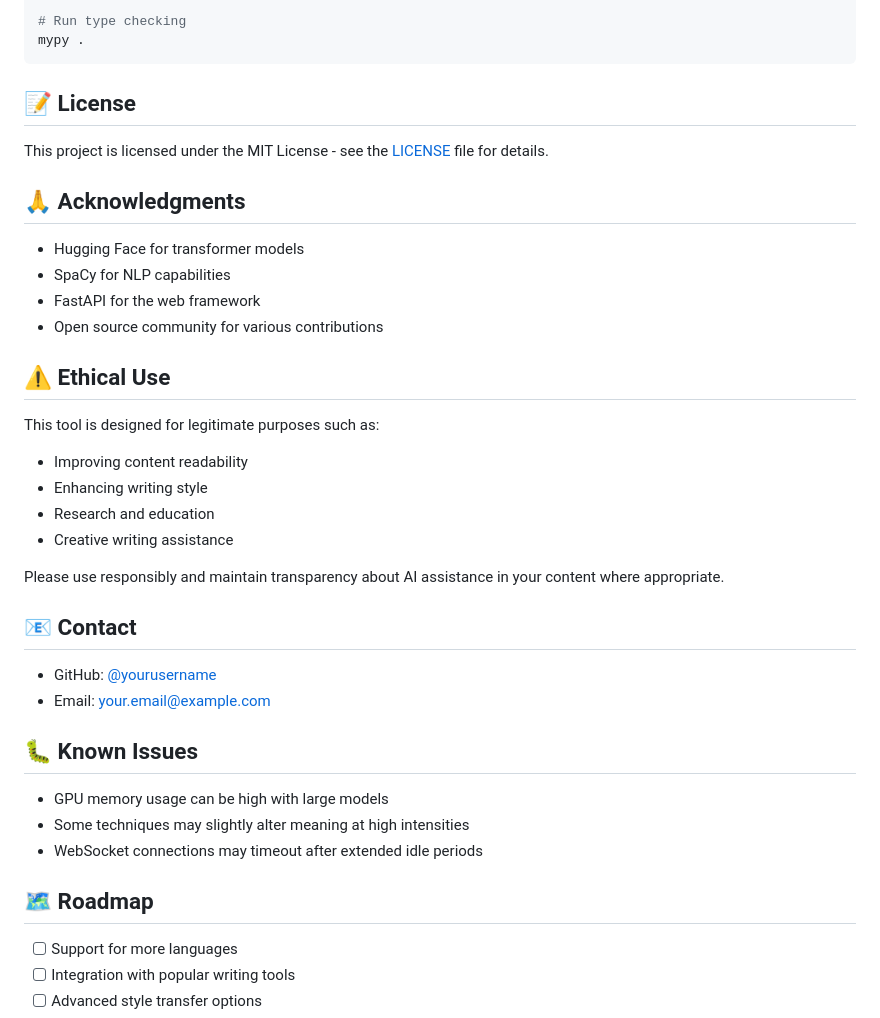
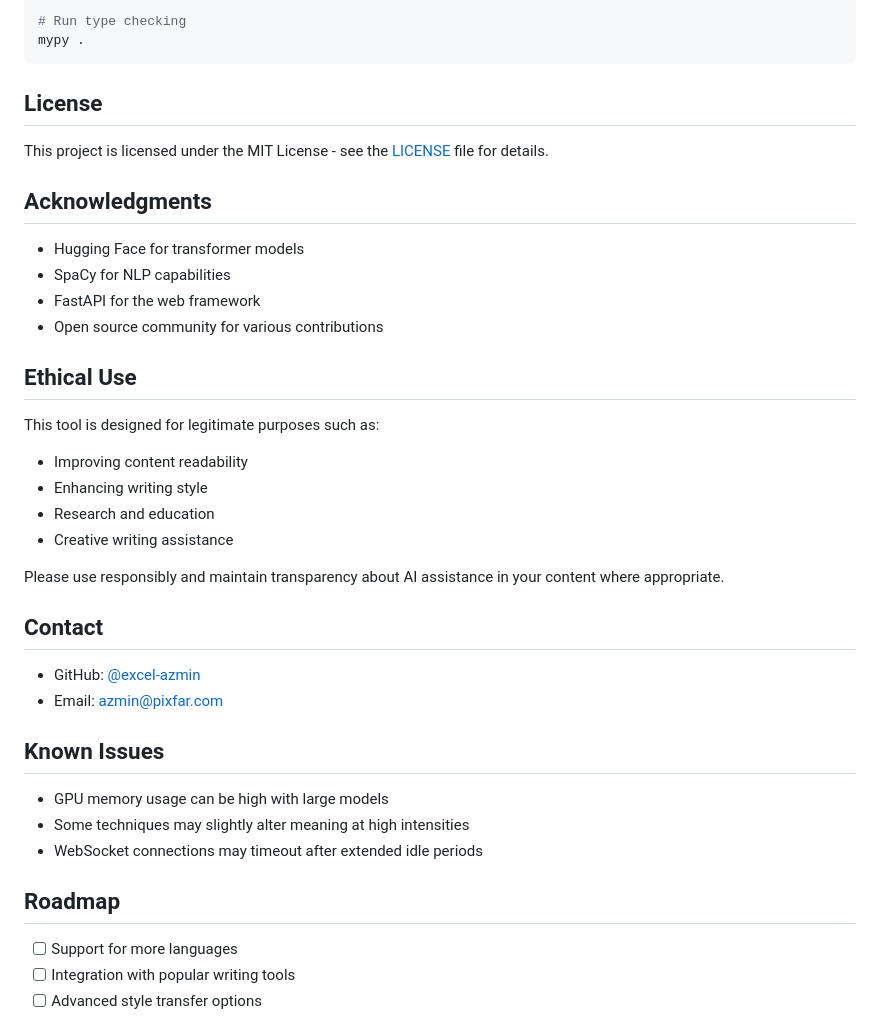
Before and after one commit to excel-azmin/ai-text-humanizer, a Markdown page: README.md, the part around one of its changes. Rendered like a GitHub page.

````diff
--- a/README.md
+++ b/README.md
@@ -456,18 +456,18 @@ black .
 mypy .
 ```
 
-## 📝 License
+## License
 
 This project is licensed under the MIT License - see the [LICENSE](LICENSE) file for details.
 
-## 🙏 Acknowledgments
+## Acknowledgments
 
 - Hugging Face for transformer models
 - SpaCy for NLP capabilities
 - FastAPI for the web framework
 - Open source community for various contributions
 
-## ⚠️ Ethical Use
+## Ethical Use
 
 This tool is designed for legitimate purposes such as:
 - Improving content readability
@@ -477,18 +477,18 @@ This tool is designed for legitimate purposes such as:
 
 Please use responsibly and maintain transparency about AI assistance in your content where appropriate.
 
-## 📧 Contact
+## Contact
 
-- GitHub: [@yourusername](https://github.com/yourusername)
-- Email: your.email@example.com
+- GitHub: [@excel-azmin](https://github.com/excel-azmin)
+- Email: azmin@pixfar.com
 
-## 🐛 Known Issues
+## Known Issues
 
 - GPU memory usage can be high with large models
 - Some techniques may slightly alter meaning at high intensities
 - WebSocket connections may timeout after extended idle periods
 
-## 🗺️ Roadmap
+## Roadmap
 
 - [ ] Support for more languages
 - [ ] Integration with popular writing tools
````
Also changed, not shown: other parts of README.md (+15 -15 lines).
